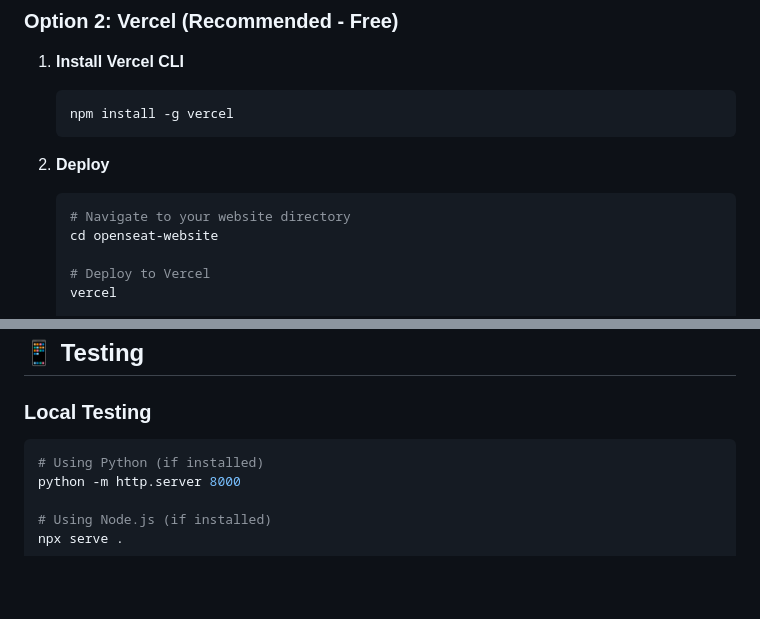
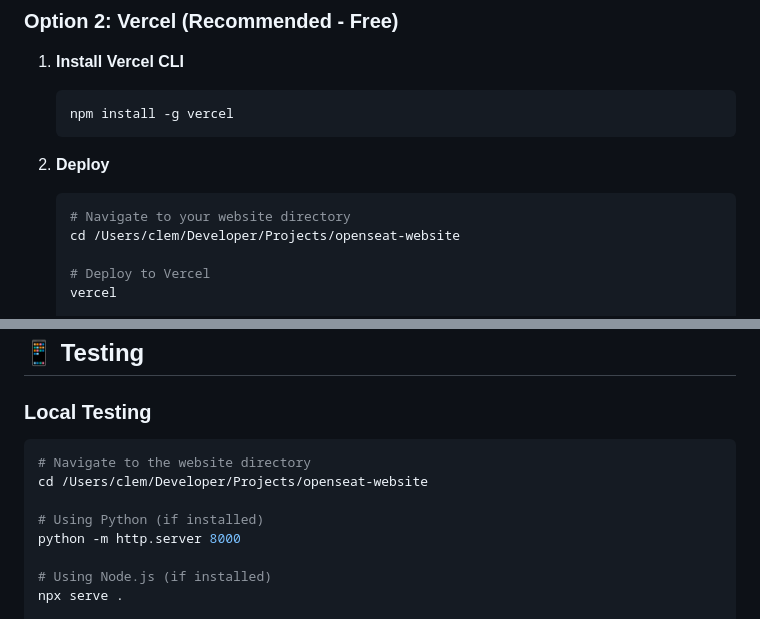
Before and after one commit to closcc/openseat-website, a Markdown page: DEPLOYMENT_GUIDE.md, 2 parts joined by grey strips. GitHub-like rendering; blank space fills up the shorter version.

Commit message:
docs: update deployment guide paths after folder move

````diff
--- a/DEPLOYMENT_GUIDE.md
+++ b/DEPLOYMENT_GUIDE.md
@@ -59,7 +59,7 @@ This guide provides step-by-step instructions for deploying the OpenSeat website
 2. **Deploy**
    ```bash
    # Navigate to your website directory
-   cd openseat-website
+   cd /Users/clem/Developer/Projects/openseat-website
 
    # Deploy to Vercel
    vercel
@@ -127,6 +127,9 @@ Update the social media links when accounts are created:
 
 ### Local Testing
 ```bash
+# Navigate to the website directory
+cd /Users/clem/Developer/Projects/openseat-website
+
 # Using Python (if installed)
 python -m http.server 8000
 
````
